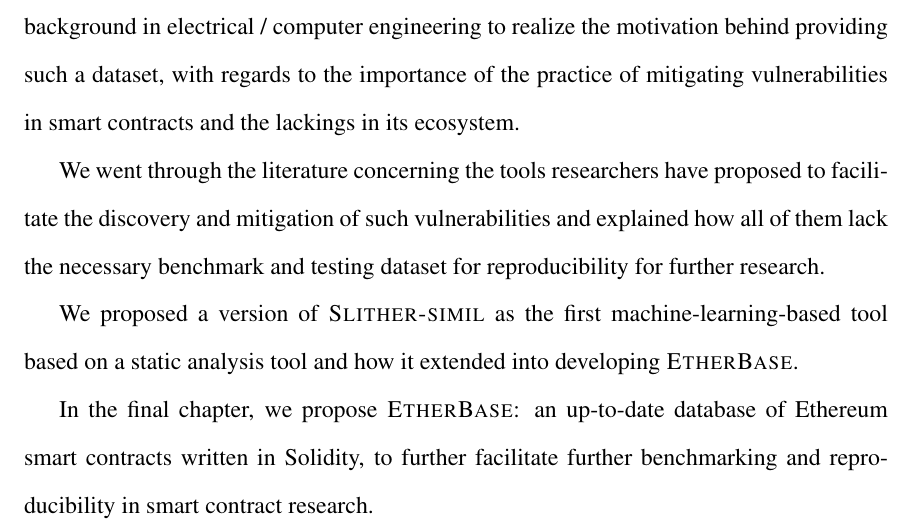
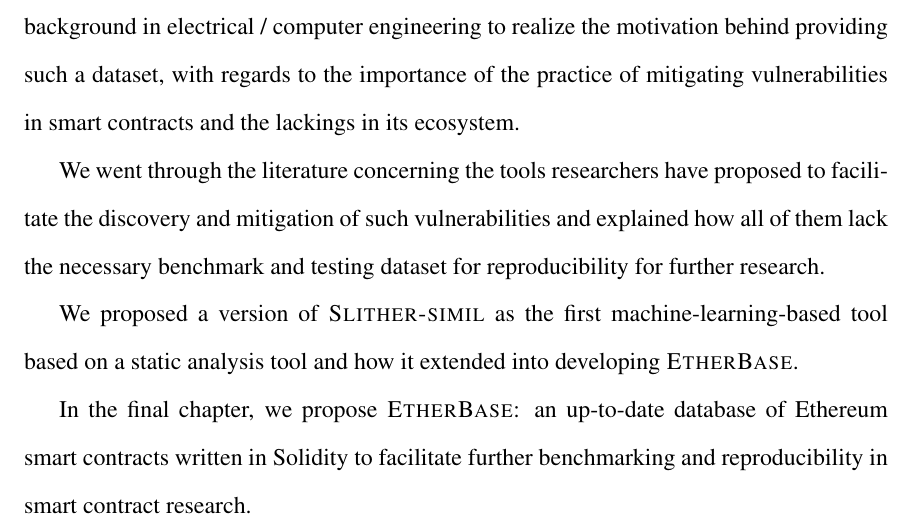
Before and after one commit to spilehchiha/thesis, a LaTeX thesis (mythesis.tex): part of page 58 of 63, cut so that both start at the same text. Compiled offline with pdfLaTeX.

Commit message:
Chapter 5 -> Grammarly.

```diff
--- a/mythesis.tex
+++ b/mythesis.tex
@@ -287,7 +287,7 @@ We went through the literature concerning the tools researchers have proposed to
 
 We proposed a version of \slithersimil~as the first machine-learning-based tool based on a static analysis tool and how it extended into developing \etherbase.
 
-In the final chapter, we propose \etherbase: an up-to-date database of Ethereum smart contracts written in Solidity, to further facilitate further benchmarking and reproducibility in smart contract research.
+In the final chapter, we propose \etherbase: an up-to-date database of Ethereum smart contracts written in Solidity to facilitate further benchmarking and reproducibility in smart contract research.
 
 %%%%%%%%%%%%%%%%%%%%%%%%%%%%%%%%%%%%%%%%%%%%%%%%
 %% Bibliography
```
Also changed, not shown: mythesis.pdf, 3 other files.
